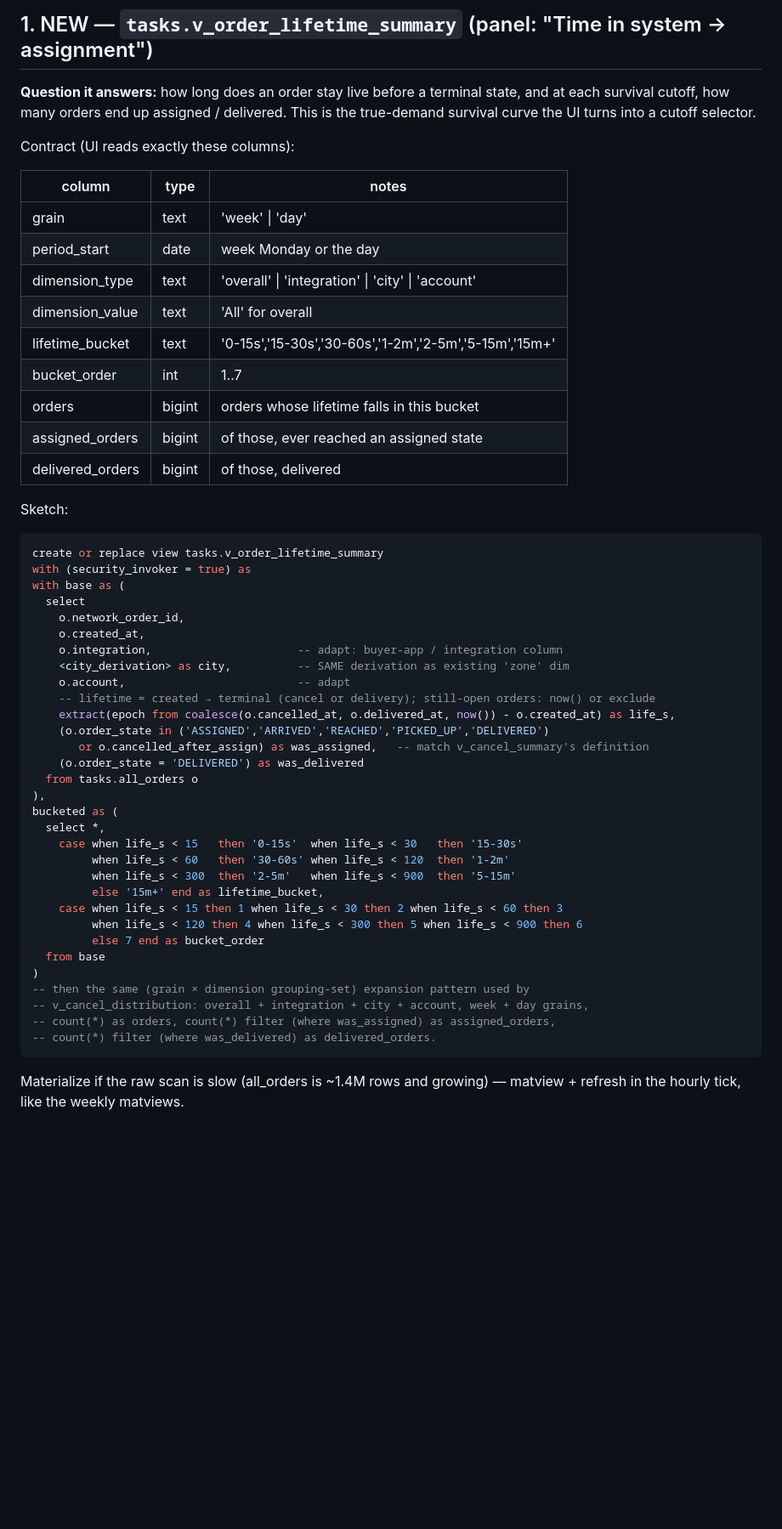
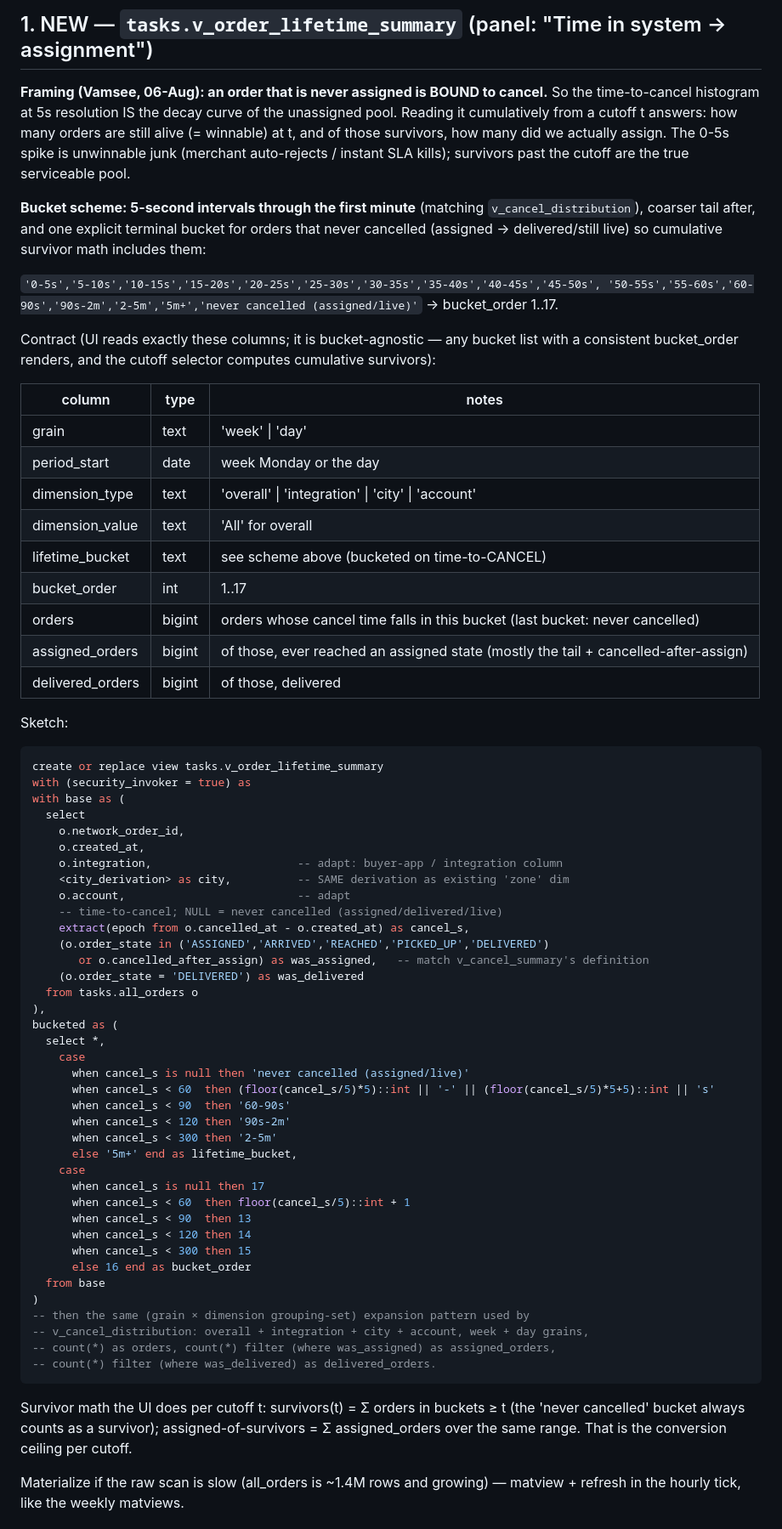
Before and after one commit to vamseebounce/pulse-ui, a Markdown page: SPEC-revenue-views.md, the part around the change. Shown at 85% size. Drawn GitHub-style; blank space fills up the shorter version.

Commit message:
Spec: lifetime view = 5s time-to-cancel survival buckets
Reframe per Vamsee (06-Aug): an order that is never assigned is bound to cancel,
so time-to-cancel at 5s resolution IS the decay curve of the unassigned pool.
- Buckets: 5s intervals through 60s (matching v_cancel_distribution), coarser
  tail (60-90s, 90s-2m, 2-5m, 5m+), plus explicit 'never cancelled (assigned/
  live)' terminal bucket so cumulative survivor math counts escapes
- Survivors(t) = sum of buckets >= t; assigned-of-survivors = conversion
  ceiling per cutoff
- No UI change needed: panel is bucket-agnostic (verified rendering with the
  17-bucket scheme in the mock)

Co-Authored-By: Claude Fable 5 <noreply@anthropic.com>

````diff
--- a/SPEC-revenue-views.md
+++ b/SPEC-revenue-views.md
@@ -16,11 +16,24 @@ same `grain`/`period_start` convention as the existing analysis views (grain in
 
 ## 1. NEW — `tasks.v_order_lifetime_summary` (panel: "Time in system → assignment")
 
-**Question it answers:** how long does an order stay live before a terminal state, and at
-each survival cutoff, how many orders end up assigned / delivered. This is the true-demand
-survival curve the UI turns into a cutoff selector.
+**Framing (Vamsee, 06-Aug): an order that is never assigned is BOUND to cancel.** So the
+time-to-cancel histogram at 5s resolution IS the decay curve of the unassigned pool.
+Reading it cumulatively from a cutoff t answers: how many orders are still alive
+(= winnable) at t, and of those survivors, how many did we actually assign. The 0-5s
+spike is unwinnable junk (merchant auto-rejects / instant SLA kills); survivors past the
+cutoff are the true serviceable pool.
 
-Contract (UI reads exactly these columns):
+**Bucket scheme: 5-second intervals through the first minute** (matching
+`v_cancel_distribution`), coarser tail after, and one explicit terminal bucket for orders
+that never cancelled (assigned → delivered/still live) so cumulative survivor math
+includes them:
+
+`'0-5s','5-10s','10-15s','15-20s','20-25s','25-30s','30-35s','35-40s','40-45s','45-50s',
+'50-55s','55-60s','60-90s','90s-2m','2-5m','5m+','never cancelled (assigned/live)'`
+→ bucket_order 1..17.
+
+Contract (UI reads exactly these columns; it is bucket-agnostic — any bucket list with a
+consistent bucket_order renders, and the cutoff selector computes cumulative survivors):
 
 | column | type | notes |
 |---|---|---|
@@ -28,10 +41,10 @@ Contract (UI reads exactly these columns):
 | period_start | date | week Monday or the day |
 | dimension_type | text | 'overall' \| 'integration' \| 'city' \| 'account' |
 | dimension_value | text | 'All' for overall |
-| lifetime_bucket | text | '0-15s','15-30s','30-60s','1-2m','2-5m','5-15m','15m+' |
-| bucket_order | int | 1..7 |
-| orders | bigint | orders whose lifetime falls in this bucket |
-| assigned_orders | bigint | of those, ever reached an assigned state |
+| lifetime_bucket | text | see scheme above (bucketed on time-to-CANCEL) |
+| bucket_order | int | 1..17 |
+| orders | bigint | orders whose cancel time falls in this bucket (last bucket: never cancelled) |
+| assigned_orders | bigint | of those, ever reached an assigned state (mostly the tail + cancelled-after-assign) |
 | delivered_orders | bigint | of those, delivered |
 
 Sketch:
@@ -46,8 +59,8 @@ with base as (
     o.integration,                      -- adapt: buyer-app / integration column
     <city_derivation> as city,          -- SAME derivation as existing 'zone' dim
     o.account,                          -- adapt
-    -- lifetime = created → terminal (cancel or delivery); still-open orders: now() or exclude
-    extract(epoch from coalesce(o.cancelled_at, o.delivered_at, now()) - o.created_at) as life_s,
+    -- time-to-cancel; NULL = never cancelled (assigned/delivered/live)
+    extract(epoch from o.cancelled_at - o.created_at) as cancel_s,
     (o.order_state in ('ASSIGNED','ARRIVED','REACHED','PICKED_UP','DELIVERED')
        or o.cancelled_after_assign) as was_assigned,   -- match v_cancel_summary's definition
     (o.order_state = 'DELIVERED') as was_delivered
@@ -55,13 +68,20 @@ with base as (
 ),
 bucketed as (
   select *,
-    case when life_s < 15   then '0-15s'  when life_s < 30   then '15-30s'
-         when life_s < 60   then '30-60s' when life_s < 120  then '1-2m'
-         when life_s < 300  then '2-5m'   when life_s < 900  then '5-15m'
-         else '15m+' end as lifetime_bucket,
-    case when life_s < 15 then 1 when life_s < 30 then 2 when life_s < 60 then 3
-         when life_s < 120 then 4 when life_s < 300 then 5 when life_s < 900 then 6
-         else 7 end as bucket_order
+    case
+      when cancel_s is null then 'never cancelled (assigned/live)'
+      when cancel_s < 60  then (floor(cancel_s/5)*5)::int || '-' || (floor(cancel_s/5)*5+5)::int || 's'
+      when cancel_s < 90  then '60-90s'
+      when cancel_s < 120 then '90s-2m'
+      when cancel_s < 300 then '2-5m'
+      else '5m+' end as lifetime_bucket,
+    case
+      when cancel_s is null then 17
+      when cancel_s < 60  then floor(cancel_s/5)::int + 1
+      when cancel_s < 90  then 13
+      when cancel_s < 120 then 14
+      when cancel_s < 300 then 15
+      else 16 end as bucket_order
   from base
 )
 -- then the same (grain × dimension grouping-set) expansion pattern used by
@@ -69,6 +89,10 @@ bucketed as (
 -- count(*) as orders, count(*) filter (where was_assigned) as assigned_orders,
 -- count(*) filter (where was_delivered) as delivered_orders.
 ```
+
+Survivor math the UI does per cutoff t: survivors(t) = Σ orders in buckets ≥ t (the
+'never cancelled' bucket always counts as a survivor); assigned-of-survivors = Σ
+assigned_orders over the same range. That is the conversion ceiling per cutoff.
 
 Materialize if the raw scan is slow (all_orders is ~1.4M rows and growing) — matview +
 refresh in the hourly tick, like the weekly matviews.
````
